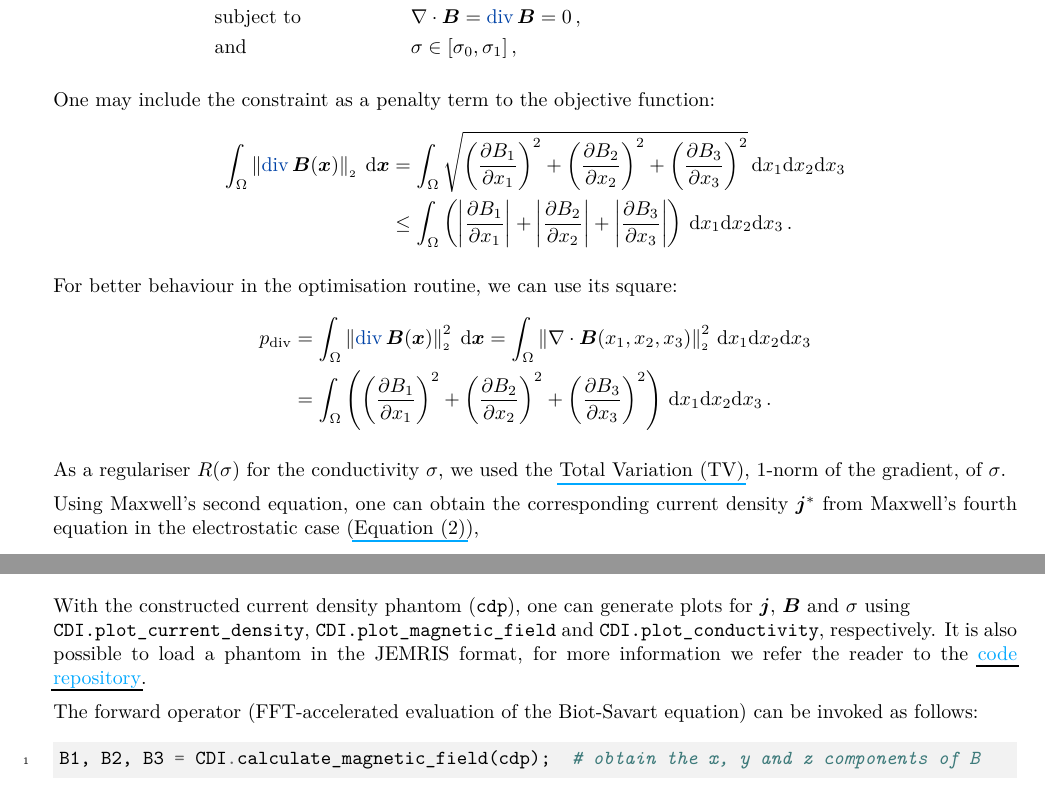
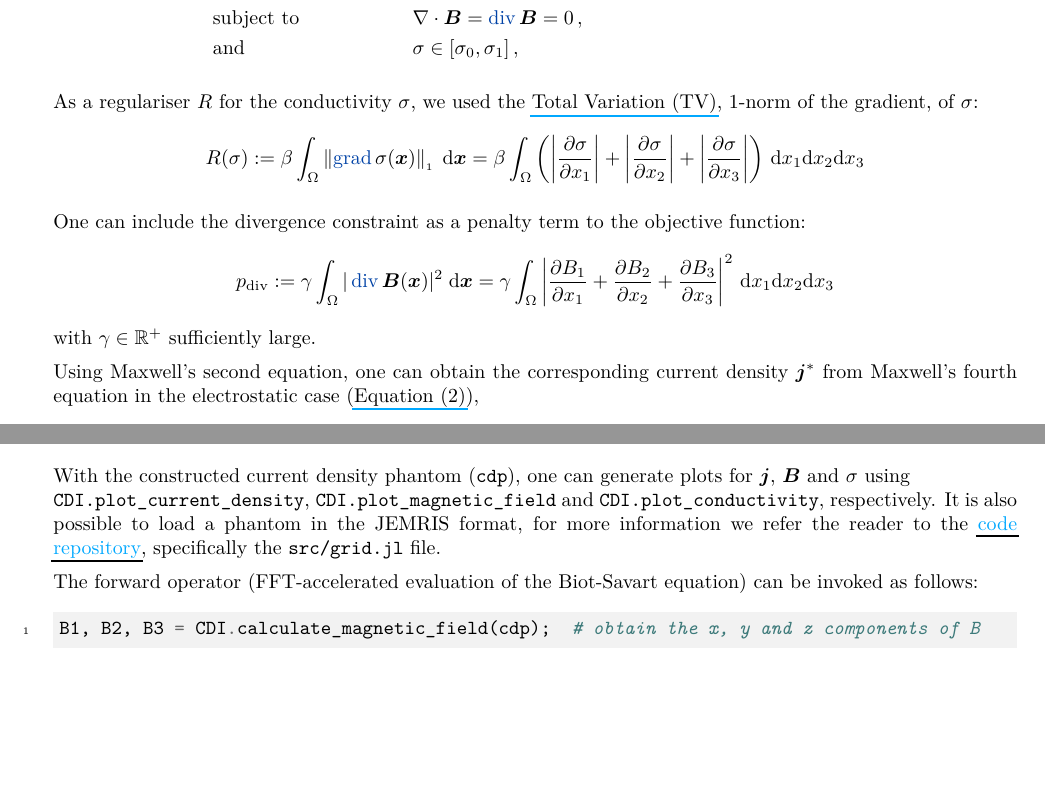
Before and after one commit to MrP01/CurrentDensityImaging, a LaTeX document (report/report.tex): two parts of pages 4 and 6 of 9, joined at a grey line, cut so that both start at the same text, the shorter picture padded with empty space. The pictures show the PDF file report/report.pdf that the author committed with the source.

Commit message:
corrections in the optimisation section

```diff
--- a/report/report.tex
+++ b/report/report.tex
@@ -196,27 +197,22 @@ end
   \label{sec:optimisation-procedure}
   In order to be able to reconstruct the current density vector field $\vec{j}$ and conductivity scalar field $\sigma$, we employed the following optimisation model:
   \begin{align*}
-    \vec{B}^*, \sigma^* & = \argmin_{\vec{B}, \sigma} &  & \frac{1}{2} \int_\Omega \norm{\{\vec{B}\}_3 - B_3^0}^2 \,\dd\vec{x} + \frac{\alpha}{2} \int_\Omega \frac{\norm{\nabla \times \vec{B}(\vec{x})}^2}{\sigma(\vec{x})} \idd\vec{x} + R(\sigma)\,, \\
-                        & \text{subject to}           &  & \nabla \cdot \vec{B} = \div \vec{B} = 0\,,                                                                                                                                                    \\
-                        & \text{and}                  &  & \sigma \in [\sigma_0, \sigma_1]\,,
+    \vec{B}^*, \sigma^* & := \argmin_{\vec{B}, \sigma} &  & \frac{1}{2} \int_\Omega \norm{\{\vec{B}\}_3 - B_3^0}^2 \,\dd\vec{x} + \frac{\alpha}{2} \int_\Omega \frac{\norm{\nabla \times \vec{B}(\vec{x})}^2}{\sigma(\vec{x})} \idd\vec{x} + R(\sigma)\,, \\
+                        & \text{subject to}            &  & \nabla \cdot \vec{B} = \div \vec{B} = 0\,,                                                                                                                                                    \\
+                        & \text{and}                   &  & \sigma \in [\sigma_0, \sigma_1]\,,
   \end{align*}
 
-  One may include the constraint as a penalty term to the objective function:
+  As a regulariser $R$ for the conductivity $\sigma$, we used the \gls{tv}, 1-norm of the gradient, of $\sigma$:
+  $$R(\sigma) := \beta \int_\Omega \onenorm{\grad \sigma(\vec{x})} \idd\vec{x} = \beta \int_\Omega \left(\left|\frac{\partial \sigma}{\partial x_1}\right| + \left|\frac{\partial \sigma}{\partial x_2}\right| + \left|\frac{\partial \sigma}{\partial x_3}\right|\right) \,\ddx_1\ddx_2\ddx_3$$
+
+  One can include the divergence constraint as a penalty term to the objective function:
   \begin{align*}
-    \int_\Omega \norm{\div \vec{B}(\vec{x})} \idd\vec{x} & = \int_\Omega \sqrt{\left(\frac{\partial B_1}{\partial x_1}\right)^2 + \left(\frac{\partial B_2}{\partial x_2}\right)^2 + \left(\frac{\partial B_3}{\partial x_3}\right)^2} \,\ddx_1\ddx_2\ddx_3       \\
-                                                         & \leq \int_\Omega \left(\left|\frac{\partial B_1}{\partial x_1}\right| + \left|\frac{\partial B_2}{\partial x_2}\right| + \left|\frac{\partial B_3}{\partial x_3}\right|\right) \,\ddx_1\ddx_2\ddx_3\,.
+    p_{\rm div} := \gamma \int_\Omega |\div \vec{B}(\vec{x})|^2 \idd\vec{x} & = \gamma \int_\Omega \left|\frac{\partial B_1}{\partial x_1} + \frac{\partial B_2}{\partial x_2} + \frac{\partial B_3}{\partial x_3}\right|^2 \,\ddx_1\ddx_2\ddx_3
   \end{align*}
-
-  For better behaviour in the optimisation routine, we can use its square:
-  \begin{align*}
-    p_{\rm div} & = \int_\Omega \norm{\div \vec{B}(\vec{x})}^2 \idd\vec{x} = \int_{\Omega} \norm{\nabla \cdot \vec{B}(x_1, x_2, x_3)}^2 \,\ddx_1\ddx_2\ddx_3                                                                \\
-                & = \int_\Omega \left(\left(\frac{\partial B_1}{\partial x_1}\right)^2 + \left(\frac{\partial B_2}{\partial x_2}\right)^2 + \left(\frac{\partial B_3}{\partial x_3}\right)^2\right) \,\ddx_1\ddx_2\ddx_3\,.
-  \end{align*}
-
-  As a regulariser $R(\sigma)$ for the conductivity $\sigma$, we used the \gls{tv}, 1-norm of the gradient, of $\sigma$.
+  with $\gamma \in \R^+$ sufficiently large.
 
   Using Maxwell's second equation, one can obtain the corresponding current density $\vec{j}^*$ from Maxwell's fourth equation in the electrostatic case (\Cref{eq:maxwell-4-electrostatic}),
-  $$\vec{j}^* = \frac{1}{\mu_0} (\nabla \times \vec{B}^*) = \frac{1}{\mu_0} \curl(\vec{B}^*)\,,$$
+  $$\vec{j}^* := \frac{1}{\mu_0} (\nabla \times \vec{B}^*) = \frac{1}{\mu_0} \curl(\vec{B}^*)\,,$$
   where we evaluated the $\curl$ using a central finite difference scheme (setting boundary values to 0).
 
   \paragraph{Dimensional Analysis}
@@ -310,7 +306,7 @@ end
   \texttt{CDI.plot\_current\_density},
   \texttt{CDI.plot\_magnetic\_field} and
   \texttt{CDI.plot\_conductivity}, respectively.
-  It is also possible to load a phantom in the JEMRIS format, for more information we refer the reader to the \href{https://github.com/MrP01/CurrentDensityImaging}{code repository}.
+  It is also possible to load a phantom in the JEMRIS format, for more information we refer the reader to the \href{https://github.com/MrP01/CurrentDensityImaging}{code repository}, specifically the \texttt{src/grid.jl} file.
 
   The forward operator (FFT-accelerated evaluation of the Biot-Savart equation) can be invoked as follows:
   \begin{minted}{julia}
```
Also changed, not shown: report/report.pdf, report/report.tex (1 more changed lines).
